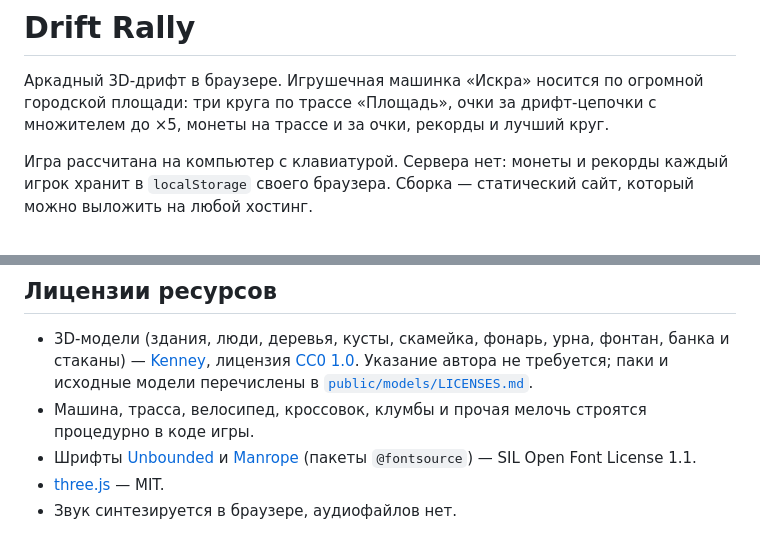
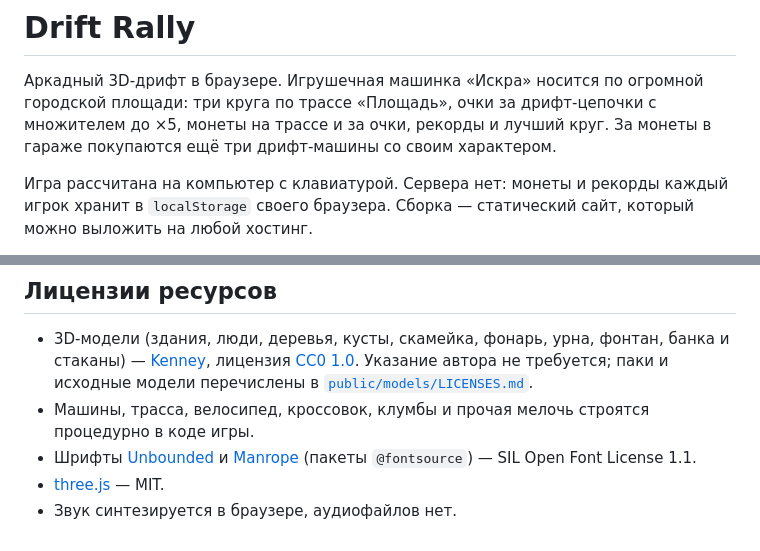
Before and after one commit to SachaYT1/drift-rally, a Markdown page: README.md, 2 parts joined by grey strips. Rendered like a GitHub page.

Commit message:
docs: changelog and README for the car line-up
Co-Authored-By: Claude Opus 5.5 (1M context) <noreply@anthropic.com>

```diff
--- a/README.md
+++ b/README.md
@@ -2,7 +2,7 @@
 
 Аркадный 3D-дрифт в браузере. Игрушечная машинка «Искра» носится по огромной городской площади: три
 круга по трассе «Площадь», очки за дрифт-цепочки с множителем до ×5, монеты на трассе и за очки,
-рекорды и лучший круг.
+рекорды и лучший круг. За монеты в гараже покупаются ещё три дрифт-машины со своим характером.
 
 Игра рассчитана на компьютер с клавиатурой. Сервера нет: монеты и рекорды каждый игрок хранит в
 `localStorage` своего браузера. Сборка — статический сайт, который можно выложить на любой хостинг.
@@ -116,7 +116,7 @@ cd dist && zip -r ../drift-rally.zip . && cd ..
   [Kenney](https://kenney.nl), лицензия [CC0 1.0](https://creativecommons.org/publicdomain/zero/1.0/).
   Указание автора не требуется; паки и исходные модели перечислены в
   [`public/models/LICENSES.md`](public/models/LICENSES.md).
-- Машина, трасса, велосипед, кроссовок, клумбы и прочая мелочь строятся процедурно в коде игры.
+- Машины, трасса, велосипед, кроссовок, клумбы и прочая мелочь строятся процедурно в коде игры.
 - Шрифты [Unbounded](https://fonts.google.com/specimen/Unbounded) и
   [Manrope](https://fonts.google.com/specimen/Manrope) (пакеты `@fontsource`) — SIL Open Font License 1.1.
 - [three.js](https://threejs.org/) — MIT.
```
Also changed, not shown: CHANGELOG.md (+9 -0 lines).
